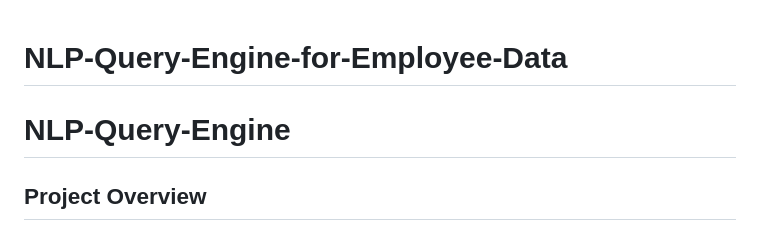
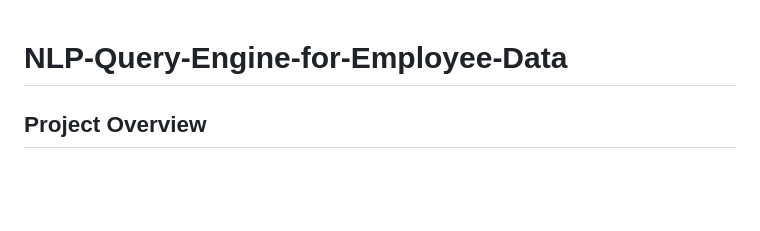
Before and after one commit to Uvais5/NLP-Query-Engine-for-Employee-Data, a Markdown page: README.md, the part around the change. Rendered like a GitHub page; blank space fills up the shorter version.

```diff
--- a/README.md
+++ b/README.md
@@ -1,6 +1,5 @@
 # NLP-Query-Engine-for-Employee-Data
 
-# NLP-Query-Engine
 
 ## Project Overview
 
```
